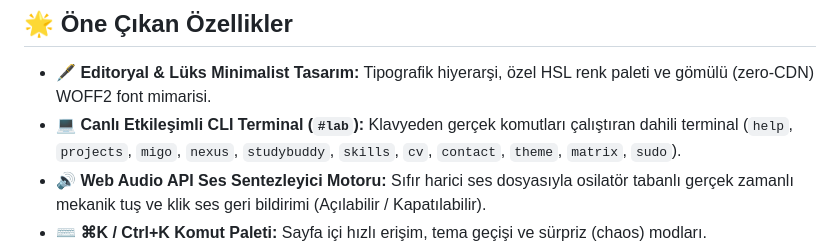
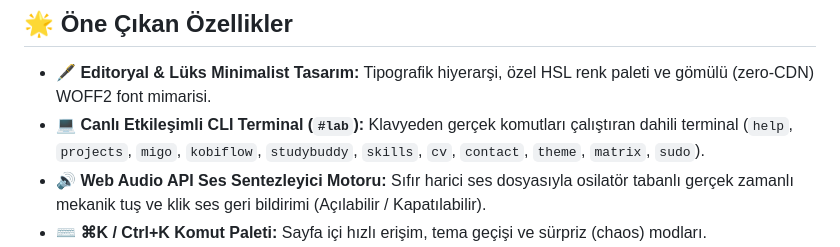
Before and after one commit to mehmeteminakkaya/mehmeteminakkaya.com, a Markdown page: README.md, the part around the change. Drawn GitHub-style.

Commit message:
docs: README'deki terminal komut listesini kobiflow'a güncelle
Yeniden adlandırma index.html'de tamamlandı ama README hâlâ nexus'u
birincil komut olarak listeliyordu.

Co-Authored-By: Claude Opus 5 <noreply@anthropic.com>

```diff
--- a/README.md
+++ b/README.md
@@ -21,7 +21,7 @@
 ## 🌟 Öne Çıkan Özellikler
 
 * **🖋️ Editoryal & Lüks Minimalist Tasarım:** Tipografik hiyerarşi, özel HSL renk paleti ve gömülü (zero-CDN) WOFF2 font mimarisi.
-* **💻 Canlı Etkileşimli CLI Terminal (`#lab`):** Klavyeden gerçek komutları çalıştıran dahili terminal (`help`, `projects`, `migo`, `nexus`, `studybuddy`, `skills`, `cv`, `contact`, `theme`, `matrix`, `sudo`).
+* **💻 Canlı Etkileşimli CLI Terminal (`#lab`):** Klavyeden gerçek komutları çalıştıran dahili terminal (`help`, `projects`, `migo`, `kobiflow`, `studybuddy`, `skills`, `cv`, `contact`, `theme`, `matrix`, `sudo`).
 * **🔊 Web Audio API Ses Sentezleyici Motoru:** Sıfır harici ses dosyasıyla osilatör tabanlı gerçek zamanlı mekanik tuş ve klik ses geri bildirimi (Açılabilir / Kapatılabilir).
 * **⌨️ ⌘K / Ctrl+K Komut Paleti:** Sayfa içi hızlı erişim, tema geçişi ve sürpriz (chaos) modları.
 * **💡 Dinamik Fikir Makinesi:** Odak alanlarına özel 16 özgün fikir ve tek tıkla doğrudan e-posta taslağı oluşturan entegrasyon.
```
